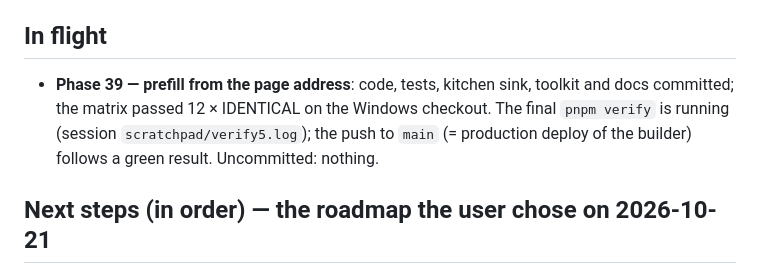
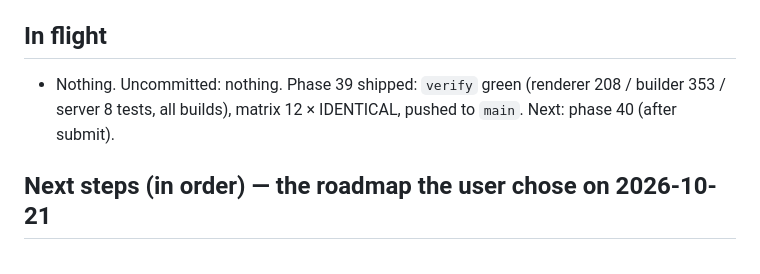
Before and after one commit to albahadly/formsgen-v2, a Markdown page: docs/handoff/PROGRESS.md, the part around the change. GitHub-like rendering.

Commit message:
chore(progress): phase 39 shipped
Co-Authored-By: Claude Fable 5.1 <noreply@anthropic.com>

```diff
--- a/docs/handoff/PROGRESS.md
+++ b/docs/handoff/PROGRESS.md
@@ -36,11 +36,9 @@ work. Phase handoffs (`INDEX.md`) stay the long-form record.
 
 ## In flight
 
-- **Phase 39 — prefill from the page address**: code, tests, kitchen sink,
-  toolkit and docs committed; the matrix passed 12 × IDENTICAL on the
-  Windows checkout. The final `pnpm verify` is running (session
-  `scratchpad/verify5.log`); the push to `main` (= production deploy of the
-  builder) follows a green result. Uncommitted: nothing.
+- Nothing. Uncommitted: nothing. Phase 39 shipped: `verify` green
+  (renderer 208 / builder 353 / server 8 tests, all builds), matrix
+  12 × IDENTICAL, pushed to `main`. Next: phase 40 (after submit).
 
 ## Next steps (in order) — the roadmap the user chose on 2026-10-21
 
```
